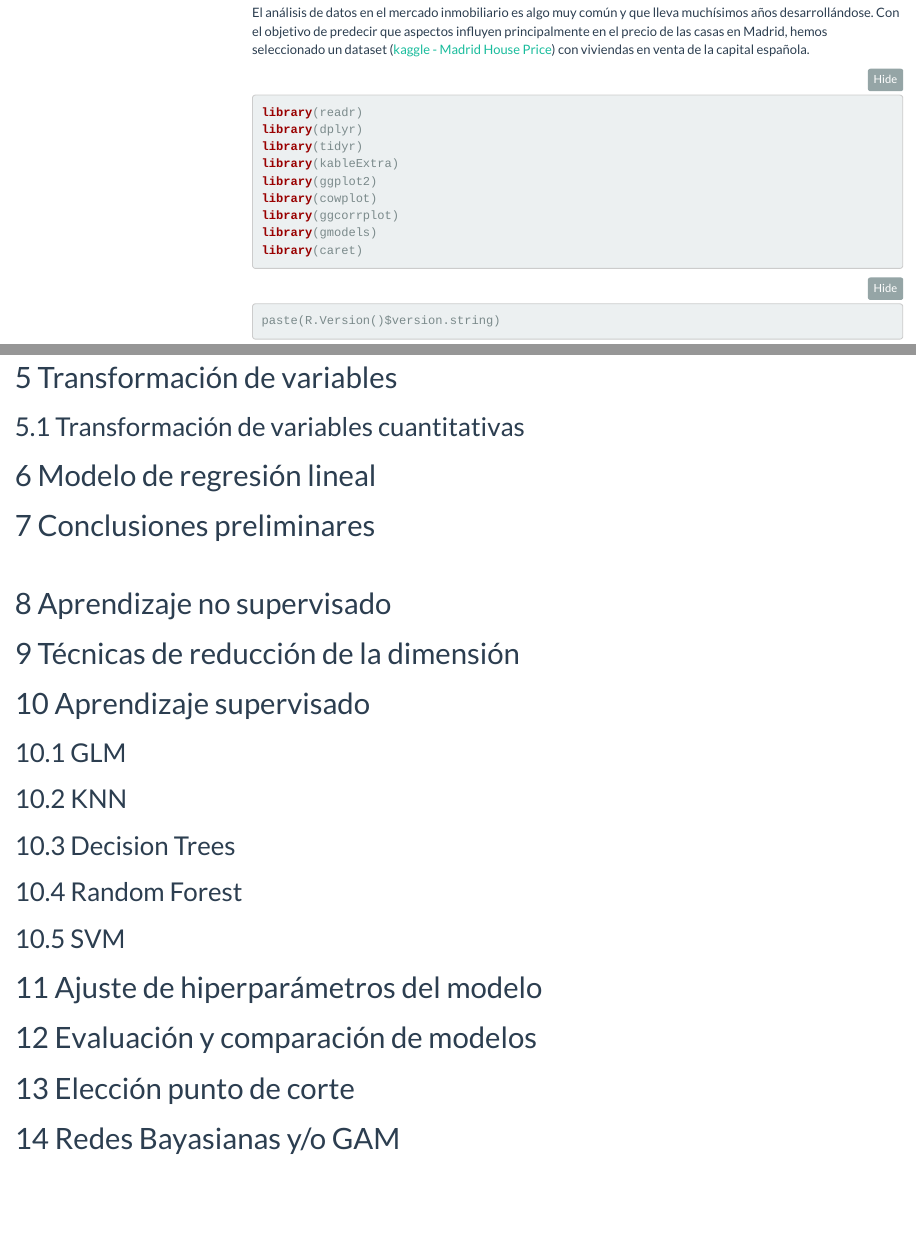
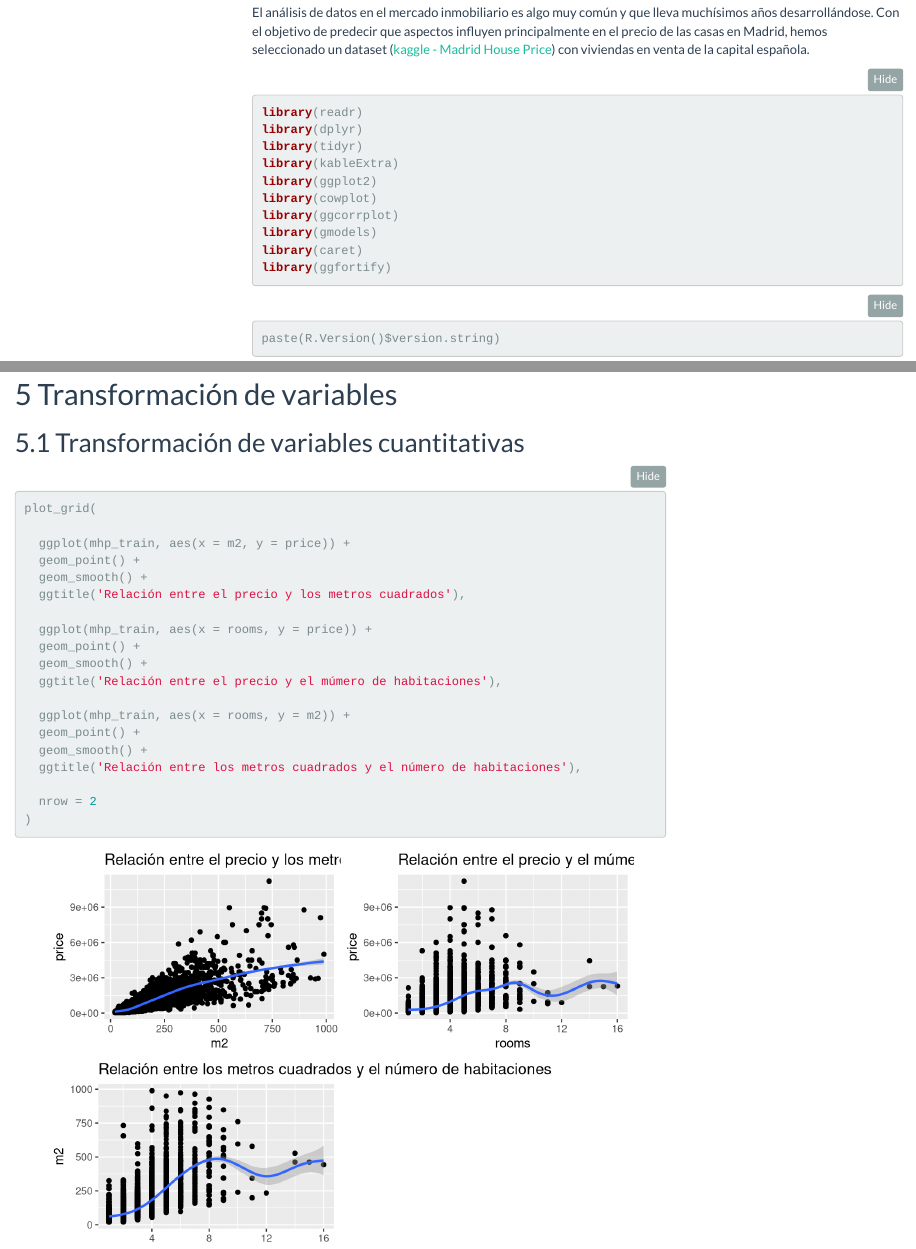
Before and after one commit to SergioFernandezSerrano/Madrid-House-Price, an R Markdown document (Madrid-House-Price.Rmd): the page in a window 1100 px wide, from 700 px down, and a second part further down, joined at a grey line. Rendered offline with R 4.5, knitr and Pandoc, with nearby package versions; folded parts are opened; some code elsewhere in the file could not run offline; menus at the side of the page are left out.

Commit message:
modelo regresion

````diff
--- a/Madrid-House-Price.Rmd
+++ b/Madrid-House-Price.Rmd
@@ -39,6 +39,7 @@ library(cowplot)
 library(ggcorrplot)
 library(gmodels)
 library(caret)
+library(ggfortify)
 ```
 
 ```{r}
@@ -498,3 +499,22 @@ mhp_train %>%
 
 ## Transformación de variables cuantitativas
 
+```{r}
+plot_grid(
+
+  ggplot(mhp_train, aes(x = m2, y = price)) +
+  geom_point() +
+  geom_smooth() +
+  ggtitle('Relación entre el precio y los metros cuadrados'),
+
+  ggplot(mhp_train, aes(x = rooms, y = price)) +
+  geom_point() +
+  geom_smooth() +
+  ggtitle('Relación entre el precio y el múmero de habitaciones'),
+
+  ggplot(mhp_train, aes(x = rooms, y = m2)) +
+  geom_point() +
+  geom_smooth() +
+  ggtitle('Relación entre los metros cuadrados y el número de habitaciones'),
+
+  nrow = 2
````
Also changed, not shown: Madrid-House-Price.Rmd (21 more changed lines).
